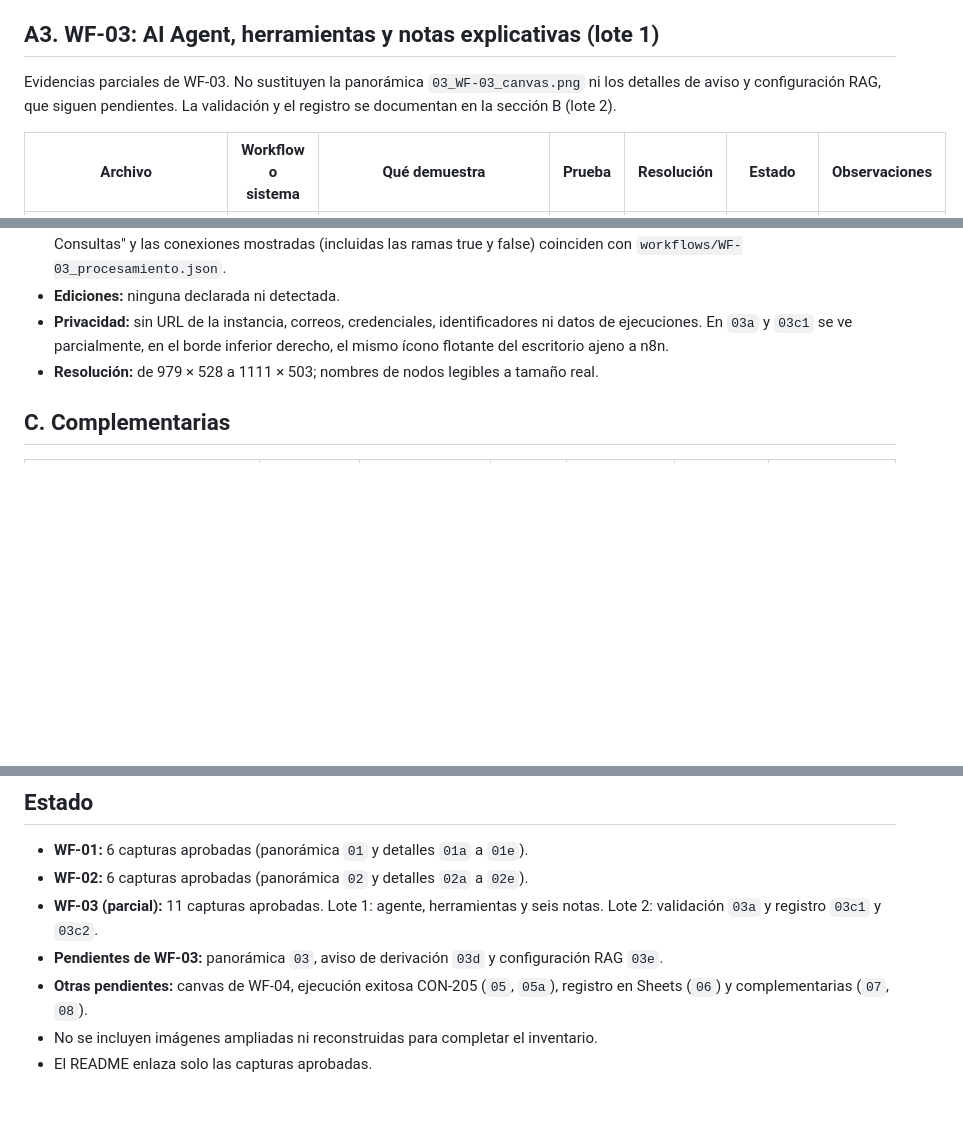
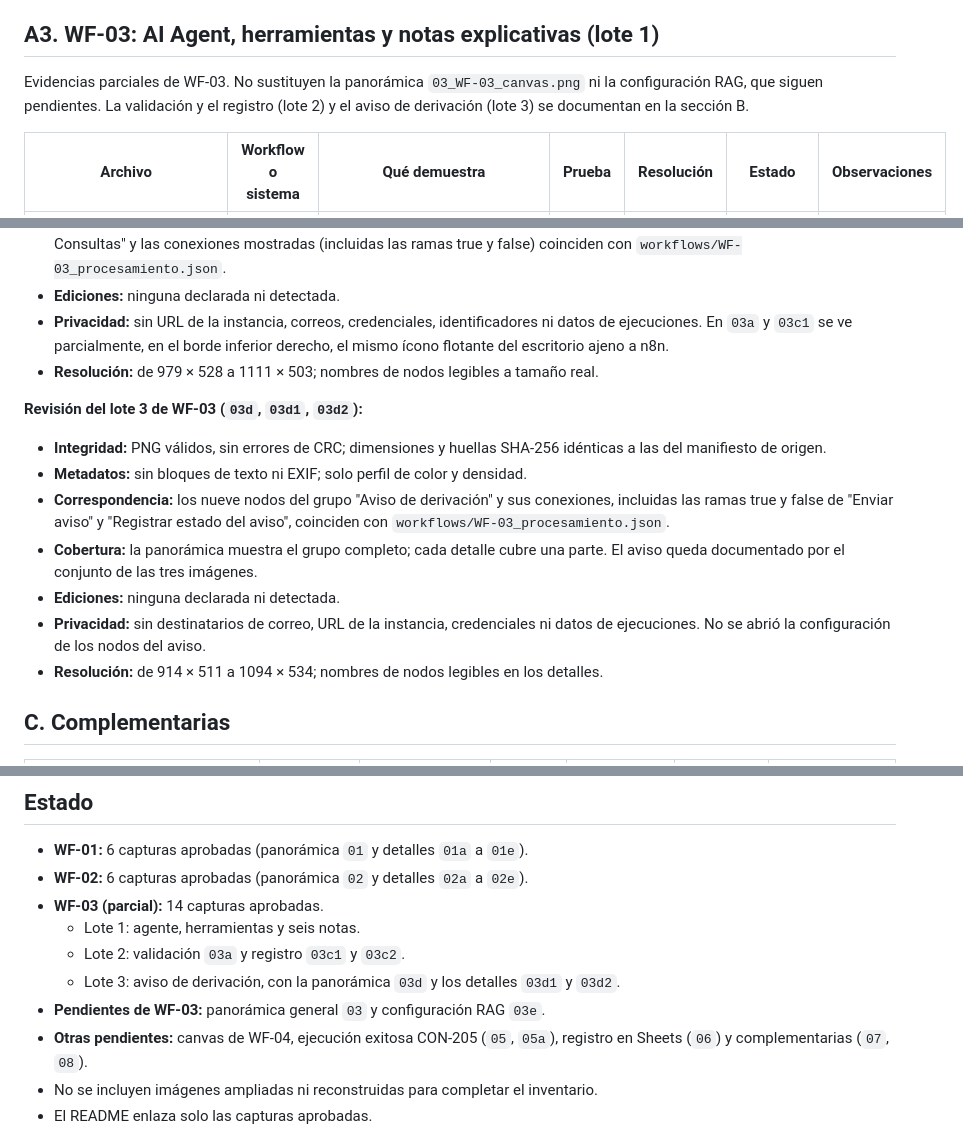
Before and after one commit to dielandriel/proyecto-final-ai-automation-n8n-rag, a Markdown page: capturas/INDICE_EVIDENCIAS.md, 3 parts joined by grey strips. Drawn GitHub-style; blank space fills up the shorter version.

```diff
--- a/capturas/INDICE_EVIDENCIAS.md
+++ b/capturas/INDICE_EVIDENCIAS.md
@@ -63,7 +63,7 @@ Complementan la panorámica `02_WF-02_canvas.png`; se aprueban en conjunto con e
 
 ## A3. WF-03: AI Agent, herramientas y notas explicativas (lote 1)
 
-Evidencias parciales de WF-03. No sustituyen la panorámica `03_WF-03_canvas.png` ni los detalles de aviso y configuración RAG, que siguen pendientes. La validación y el registro se documentan en la sección B (lote 2).
+Evidencias parciales de WF-03. No sustituyen la panorámica `03_WF-03_canvas.png` ni la configuración RAG, que siguen pendientes. La validación y el registro (lote 2) y el aviso de derivación (lote 3) se documentan en la sección B.
 
 | Archivo | Workflow o sistema | Qué demuestra | Prueba | Resolución | Estado | Observaciones |
 |---|---|---|---|---|---|---|
@@ -107,6 +109,16 @@ Evidencias parciales de WF-03. No sustituyen la panorámica `03_WF-03_canvas.png
 - **Privacidad:** sin URL de la instancia, correos, credenciales, identificadores ni datos de ejecuciones. En `03a` y `03c1` se ve parcialmente, en el borde inferior derecho, el mismo ícono flotante del escritorio ajeno a n8n.
 - **Resolución:** de 979 × 528 a 1111 × 503; nombres de nodos legibles a tamaño real.
 
+**Revisión del lote 3 de WF-03 (`03d`, `03d1`, `03d2`):**
+
+- **Integridad:** PNG válidos, sin errores de CRC; dimensiones y huellas SHA-256 idénticas a las del manifiesto de origen.
+- **Metadatos:** sin bloques de texto ni EXIF; solo perfil de color y densidad.
+- **Correspondencia:** los nueve nodos del grupo "Aviso de derivación" y sus conexiones, incluidas las ramas true y false de "Enviar aviso" y "Registrar estado del aviso", coinciden con `workflows/WF-03_procesamiento.json`.
+- **Cobertura:** la panorámica muestra el grupo completo; cada detalle cubre una parte. El aviso queda documentado por el conjunto de las tres imágenes.
+- **Ediciones:** ninguna declarada ni detectada.
+- **Privacidad:** sin destinatarios de correo, URL de la instancia, credenciales ni datos de ejecuciones. No se abrió la configuración de los nodos del aviso.
+- **Resolución:** de 914 × 511 a 1094 × 534; nombres de nodos legibles en los detalles.
+
 ## C. Complementarias
 
 | Archivo | Workflow o sistema | Qué demuestra | Prueba | Resolución original | Estado | Observaciones |
@@ -118,8 +130,11 @@ Evidencias parciales de WF-03. No sustituyen la panorámica `03_WF-03_canvas.png
 
 - **WF-01:** 6 capturas aprobadas (panorámica `01` y detalles `01a` a `01e`).
 - **WF-02:** 6 capturas aprobadas (panorámica `02` y detalles `02a` a `02e`).
-- **WF-03 (parcial):** 11 capturas aprobadas. Lote 1: agente, herramientas y seis notas. Lote 2: validación `03a` y registro `03c1` y `03c2`.
-- **Pendientes de WF-03:** panorámica `03`, aviso de derivación `03d` y configuración RAG `03e`.
+- **WF-03 (parcial):** 14 capturas aprobadas.
+  - Lote 1: agente, herramientas y seis notas.
+  - Lote 2: validación `03a` y registro `03c1` y `03c2`.
+  - Lote 3: aviso de derivación, con la panorámica `03d` y los detalles `03d1` y `03d2`.
+- **Pendientes de WF-03:** panorámica general `03` y configuración RAG `03e`.
 - **Otras pendientes:** canvas de WF-04, ejecución exitosa CON-205 (`05`, `05a`), registro en Sheets (`06`) y complementarias (`07`, `08`).
 - No se incluyen imágenes ampliadas ni reconstruidas para completar el inventario.
 - El README enlaza solo las capturas aprobadas.
```
Also changed, not shown: other parts of capturas/INDICE_EVIDENCIAS.md (+3 -1 lines), README.md (+13 -5 lines), capturas/03d1_WF-03_preparacion_aviso.png (added), capturas/03d2_WF-03_confirmacion_aviso.png (added), capturas/03d_WF-03_aviso_derivacion.png (added).
